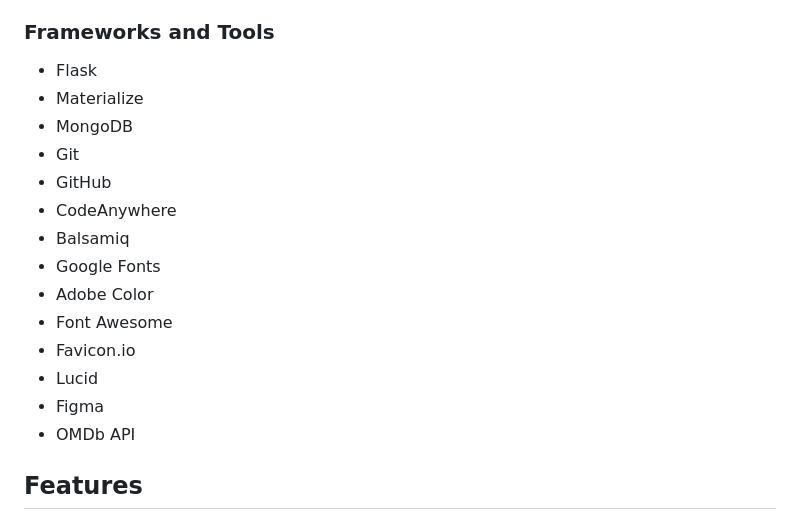
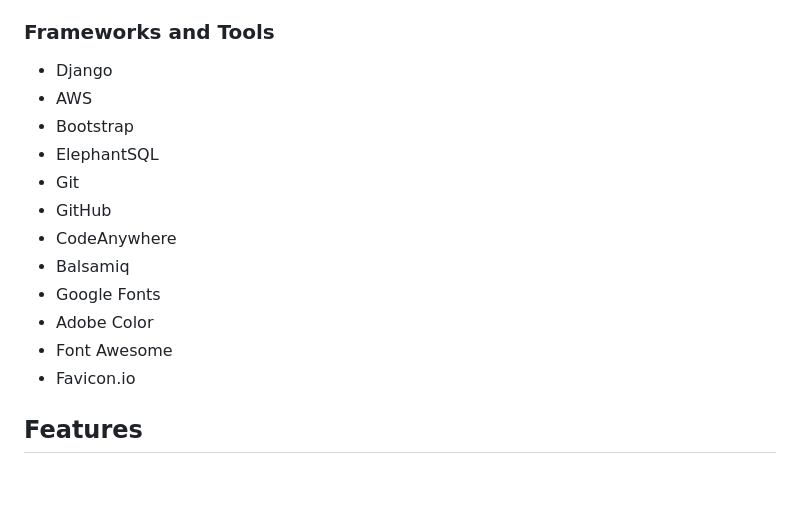
Before and after one commit to ofemiashiru/CI_MS4_ASHTECHS, a Markdown page: README.md, the part around the change. Rendered like a GitHub page; blank space fills up the shorter version.

Commit message:
readme: update frameworks and tools

```diff
--- a/README.md
+++ b/README.md
@@ -310,9 +310,10 @@ Using Lucid chart I created an ERD to show how data will flow and be stored with
 - Python
 
 ### Frameworks and Tools
-- Flask
-- Materialize
-- MongoDB
+- Django
+- AWS
+- Bootstrap
+- ElephantSQL
 - Git
 - GitHub
 - CodeAnywhere
@@ -321,9 +322,6 @@ Using Lucid chart I created an ERD to show how data will flow and be stored with
 - Adobe Color
 - Font Awesome
 - Favicon<span>.</span>io
-- Lucid
-- Figma
-- OMDb API
 
 ## Features
 
```
